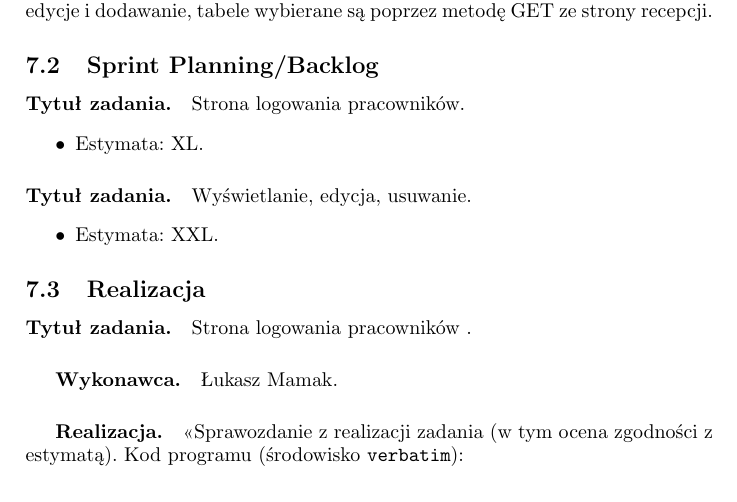
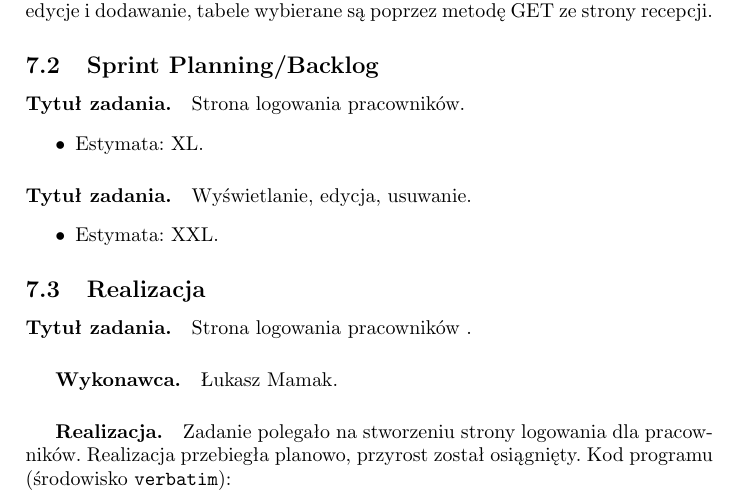
Before and after one commit to skylardin/Przychodnia-lekarska, a LaTeX document (document.tex): part of page 17 of 20, cut so that both start at the same text. Compiled offline with pdfLaTeX; the source files are stored in an older character set and shown here as Unicode.

Commit message:
Sprint 3 - Realizacja

```diff
--- a/document.tex
+++ b/document.tex
@@ -555,7 +555,7 @@
 
 \subsection{Realizacja}\label{Sprint33realizacja}
 
-\paragraph{Tytuł zadania.}Strona logowania pracowników . \subparagraph{Wykonawca.} Łukasz Mamak. \subparagraph{Realizacja.} <<Sprawozdanie z realizacji zadania (w tym ocena zgodności z estymatą). Kod programu (środowisko \texttt{verbatim}): \begin{verbatim} ?>
+\paragraph{Tytuł zadania.} Strona logowania pracowników . \subparagraph{Wykonawca.} Łukasz Mamak. \subparagraph{Realizacja.} Zadanie polegało na stworzeniu strony logowania dla pracowników. Realizacja przebiegła planowo, przyrost został osiągnięty.  Kod programu (środowisko \texttt{verbatim}): \begin{verbatim} ?>
 <html>
 <head>
 <title>Przychodnia lekarska</title>
```
Also changed, not shown: document.pdf.
